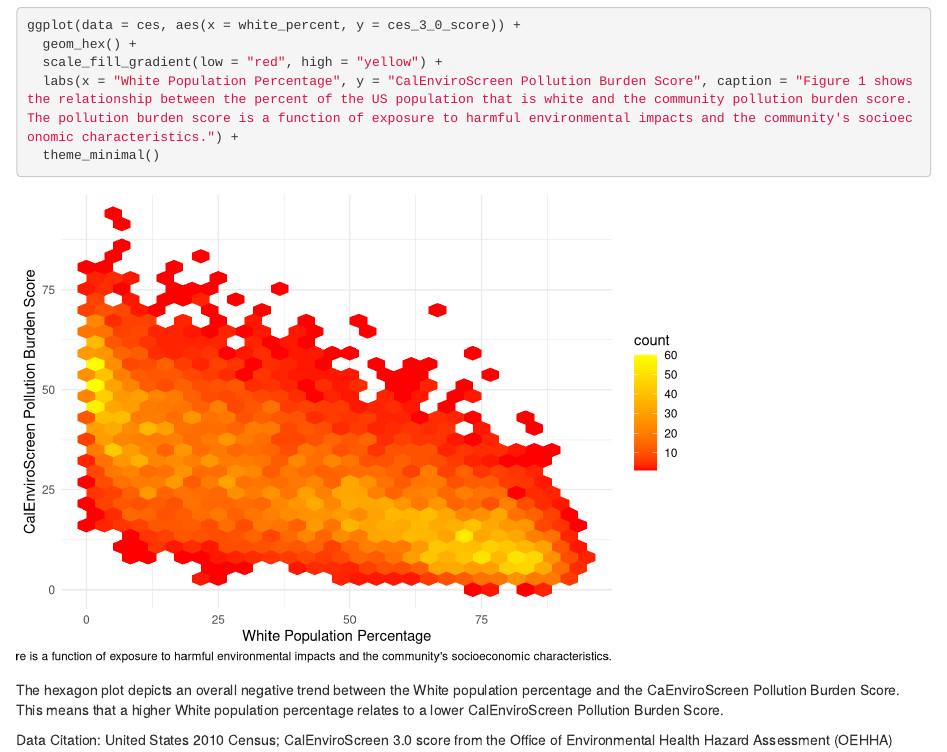
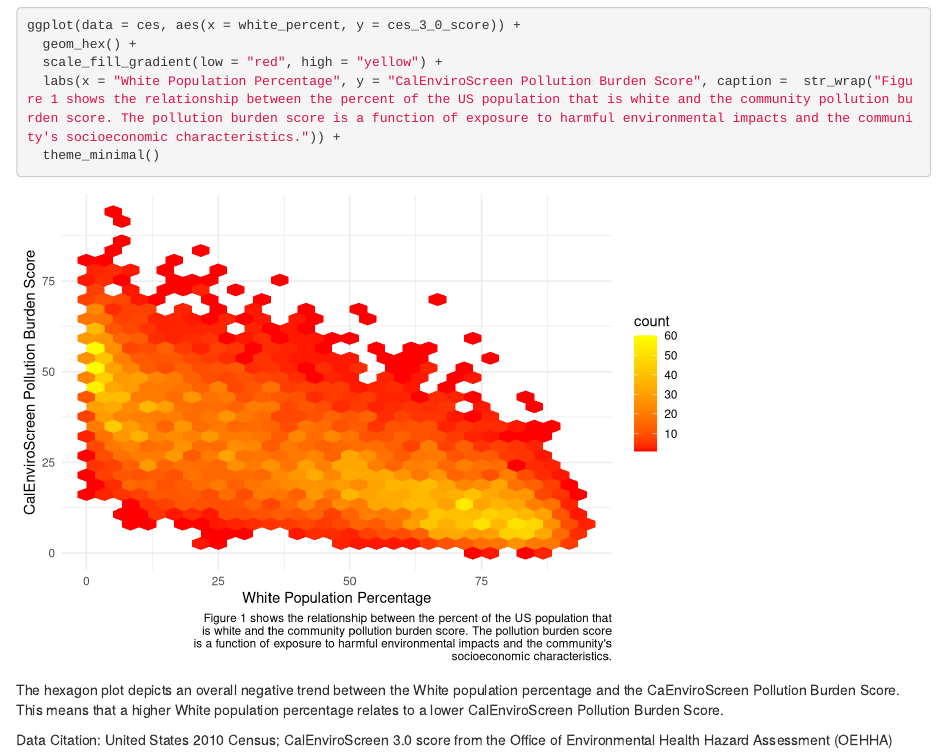
Before and after one commit to loganbab/ejscreen-group-05, an R Markdown document (Group 05 CA population burden.Rmd): the page in a window 1100 px wide, from 230 px down. Rendered offline with R 4.5, knitr and Pandoc, with nearby package versions; column names are cleaned by a stand-in for the janitor package.

Commit message:
Final commit

````diff
--- a/Group 05 CA population burden.Rmd
+++ b/Group 05 CA population burden.Rmd
@@ -27,7 +27,7 @@ ces <- read_csv(here("data", "ces3demographics.csv")) %>%
 ggplot(data = ces, aes(x = white_percent, y = ces_3_0_score)) +
   geom_hex() +
   scale_fill_gradient(low = "red", high = "yellow") +
-  labs(x = "White Population Percentage", y = "CalEnviroScreen Pollution Burden Score", caption = "Figure 1 shows the relationship between the percent of the US population that is white and the community pollution burden score. The pollution burden score is a function of exposure to harmful environmental impacts and the community's socioeconomic characteristics.") +
+  labs(x = "White Population Percentage", y = "CalEnviroScreen Pollution Burden Score", caption =  str_wrap("Figure 1 shows the relationship between the percent of the US population that is white and the community pollution burden score. The pollution burden score is a function of exposure to harmful environmental impacts and the community's socioeconomic characteristics.")) +
   theme_minimal()
 ```
 
````
